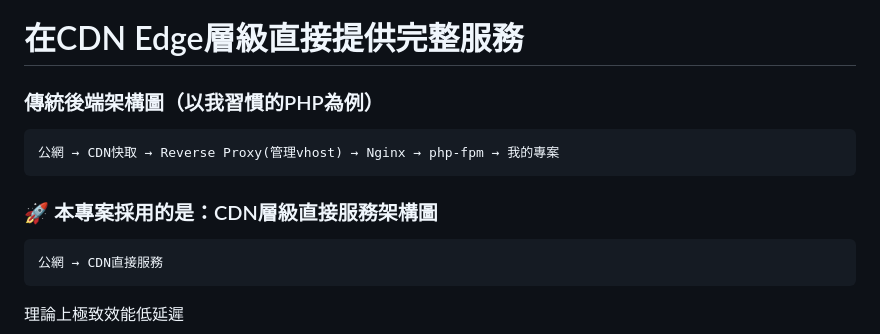
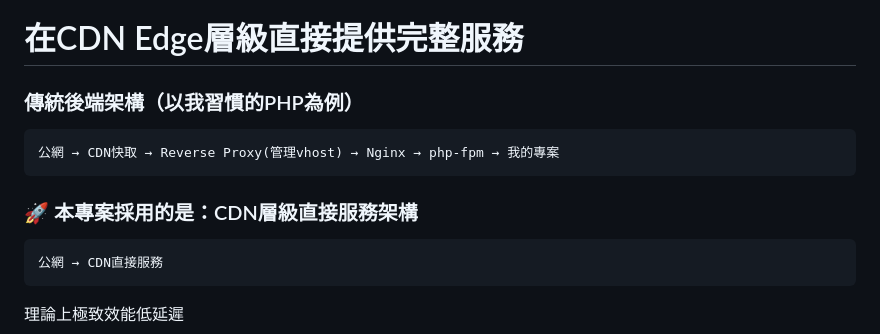
Before and after one commit to chyuaner/slide-cloudflare-echo-server, a Markdown page: index.md, the part around the change. Rendered like a GitHub page.

Commit message:
edit 架構圖文案

````diff
--- a/index.md
+++ b/index.md
@@ -57,12 +57,12 @@ style: |
 
 # 在CDN Edge層級直接提供完整服務
 
-### 傳統後端架構圖（以我習慣的PHP為例）
+### 傳統後端架構（以我習慣的PHP為例）
 ```
 公網 → CDN快取 → Reverse Proxy(管理vhost) → Nginx → php-fpm → 我的專案
 ```
 
-### 🚀 本專案採用的是：CDN層級**直接服務**架構圖
+### 🚀 本專案採用的是：CDN層級**直接服務**架構
 ```
 公網 → CDN直接服務
 ```
````
